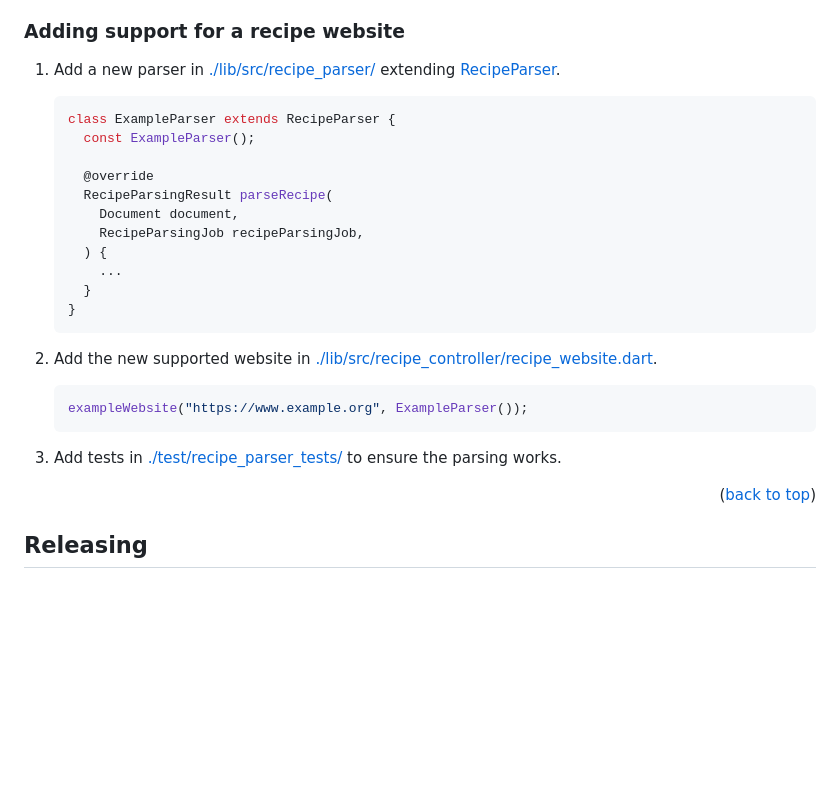
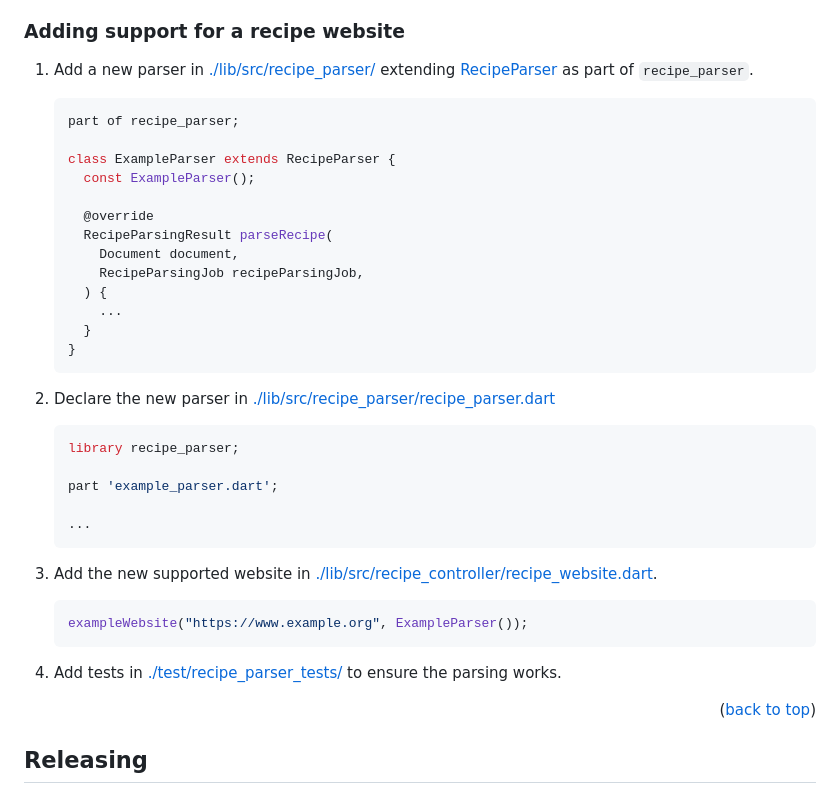
Before and after one commit to Slartibartfass2/ingredient_collector, a Markdown page: README.md, the part around the change. Drawn GitHub-style; blank space fills up the shorter version.

Commit message:
docs: Updated README

````diff
--- a/README.md
+++ b/README.md
@@ -177,9 +177,11 @@ Don't forget to give the project a star! Thanks again!
 
 ### Adding support for a recipe website
 
-1. Add a new parser in [./lib/src/recipe_parser/](./lib/src/recipe_parser/) extending [RecipeParser](./lib/src/recipe_parser/recipe_parser.dart).
+1. Add a new parser in [./lib/src/recipe_parser/](./lib/src/recipe_parser/) extending [RecipeParser](./lib/src/recipe_parser/recipe_parser.dart) as part of `recipe_parser`.
 
     ```dart
+    part of recipe_parser;
+
     class ExampleParser extends RecipeParser {
       const ExampleParser();
 
@@ -193,13 +195,23 @@ Don't forget to give the project a star! Thanks again!
     }
     ```
 
-2. Add the new supported website in [./lib/src/recipe_controller/recipe_website.dart](./lib/src/recipe_controller/recipe_website.dart).
+2. Declare the new parser in [./lib/src/recipe_parser/recipe_parser.dart](./lib/src/recipe_parser/recipe_parser.dart)
+
+    ```dart
+    library recipe_parser;
+
+    part 'example_parser.dart';
+
+    ...
+    ```
+
+3. Add the new supported website in [./lib/src/recipe_controller/recipe_website.dart](./lib/src/recipe_controller/recipe_website.dart).
 
    ```dart
    exampleWebsite("https://www.example.org", ExampleParser());
    ```
 
-3. Add tests in [./test/recipe_parser_tests/](./test/recipe_parser_tests/) to ensure the parsing works.
+4. Add tests in [./test/recipe_parser_tests/](./test/recipe_parser_tests/) to ensure the parsing works.
 
 <p align="right">(<a href="#readme-top">back to top</a>)</p>
 
````
